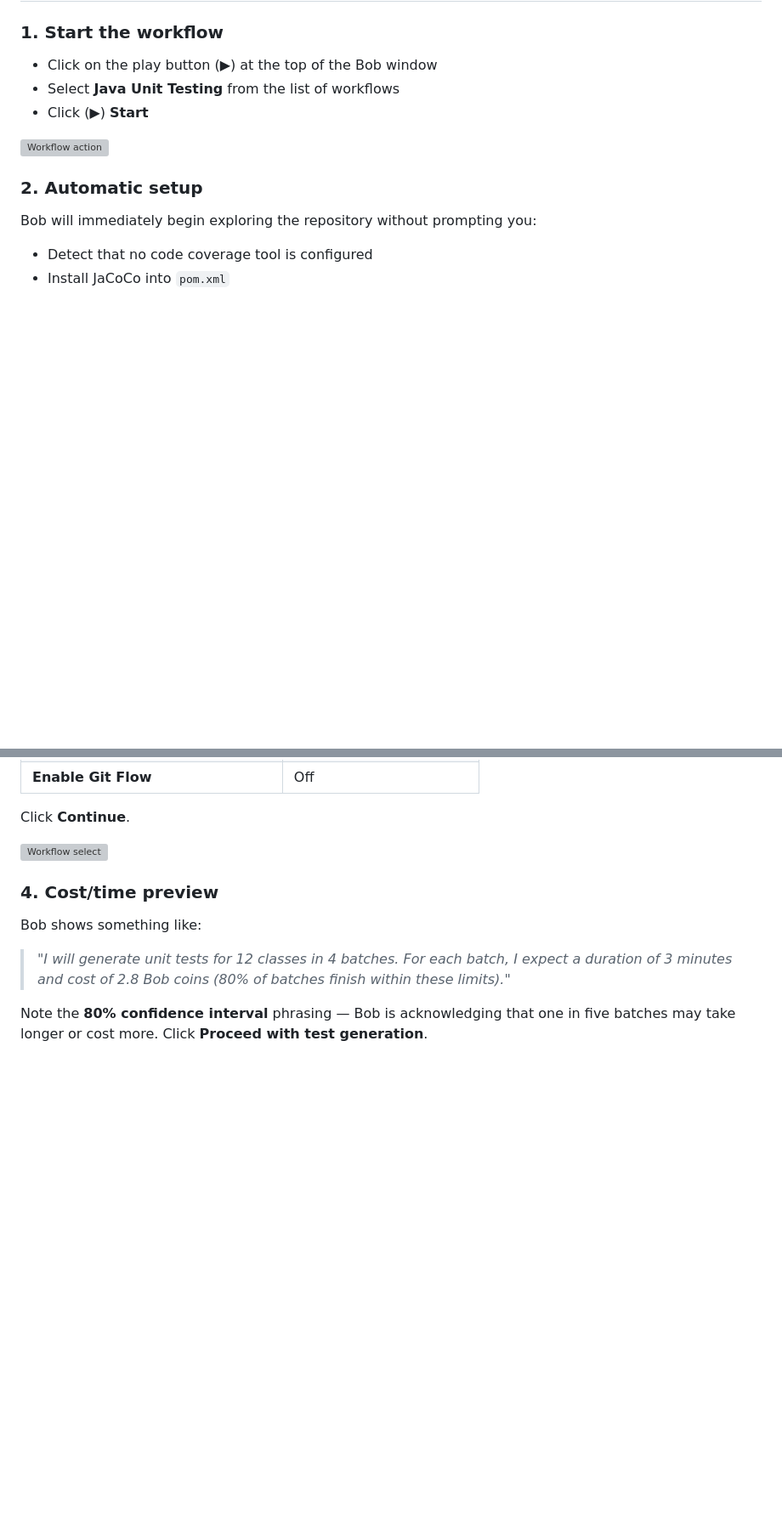
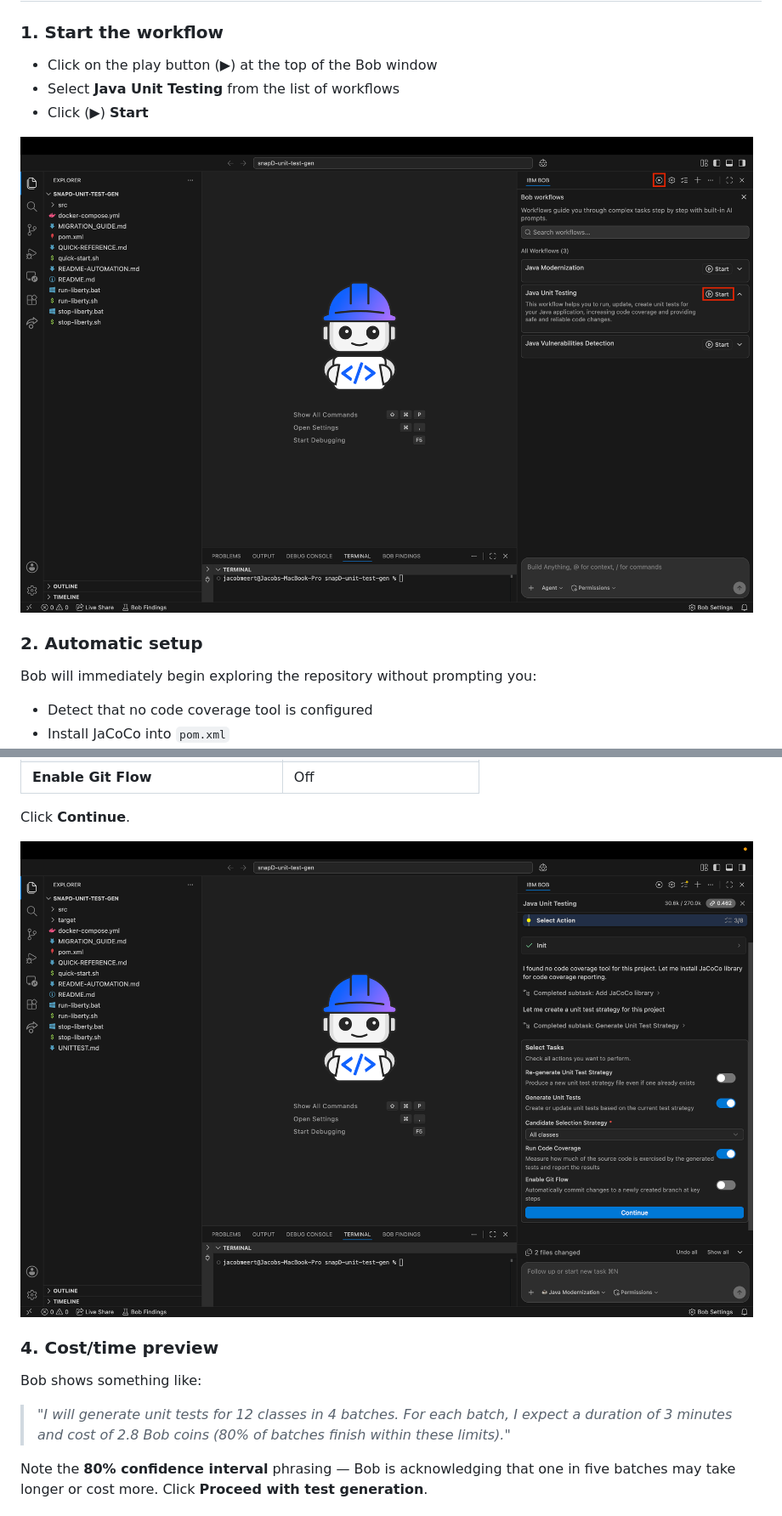
Before and after one commit to Zappmod/NYS-Bobathon, a Markdown page: lab-instructions/soh-lab4-unit-tests.md, 2 parts joined by grey strips. Shown: that part at 85% size. Rendered like a GitHub page; pictures changed too: lab-instructions/images/Workflow_action_image.png (added), lab-instructions/images/Workflow_select_image.png (added); blank space fills up the shorter version; grey boxes are pictures that could not be loaded.

Commit message:
feat: add unit test lab images and fix ./images/ paths in lab4

```diff
--- a/lab-instructions/soh-lab4-unit-tests.md
+++ b/lab-instructions/soh-lab4-unit-tests.md
@@ -186,7 +186,7 @@ Look for **Java Unit Testing** in Bob's chat panel workflow list (it is a top-le
 - Select **Java Unit Testing** from the list of workflows
 - Click (▶) **Start**
 
-![Workflow action](./images/Workflow_select_image.png)
+![Workflow action](images/Workflow_select_image.png)
 
 ### 2. Automatic setup
 
@@ -215,7 +215,7 @@ Once Bob finishes drafting `UNITTEST.md`, the task-selection screen appears. Fil
 Click **Continue**.
 
 
-![Workflow select](./images/Workflow_action_image.png)
+![Workflow select](images/Workflow_action_image.png)
 
 ### 4. Cost/time preview
 
```
Also changed, not shown: other parts of lab-instructions/soh-lab4-unit-tests.md (+1 -1 lines), lab-instructions/images/Workflow_Jacoco_image.png (added).
